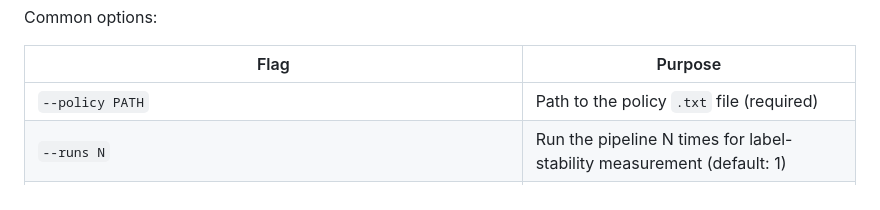
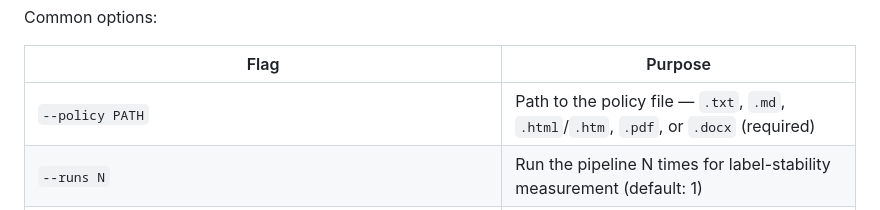
Before and after one commit to maederhkh/prompt2GDPR-v2, a Markdown page: README.md, the part around the change. Drawn GitHub-style.

Commit message:
docs: list supported policy formats in the --policy option

```diff
--- a/README.md
+++ b/README.md
@@ -135,7 +135,7 @@ Common options:
 
 | Flag | Purpose |
 |---|---|
-| `--policy PATH` | Path to the policy `.txt` file (required) |
+| `--policy PATH` | Path to the policy file — `.txt`, `.md`, `.html`/`.htm`, `.pdf`, or `.docx` (required) |
 | `--runs N` | Run the pipeline N times for label-stability measurement (default: 1) |
 | `--model SLUG` | Global model for all agents (overridden per-agent below) |
 | `--model-scout` / `--model-extractor` / `--model-evaluator` / `--model-reflector-a` / `--model-reflector-b` / `--model-finalizer` | Per-agent model overrides |
```
